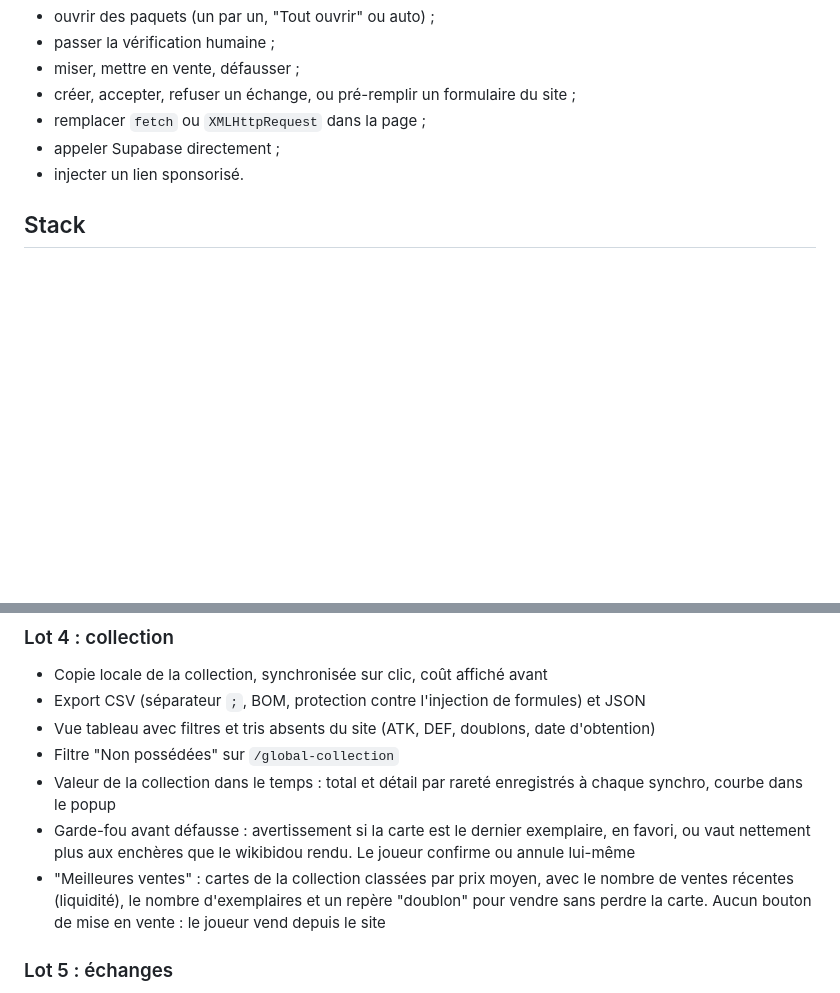
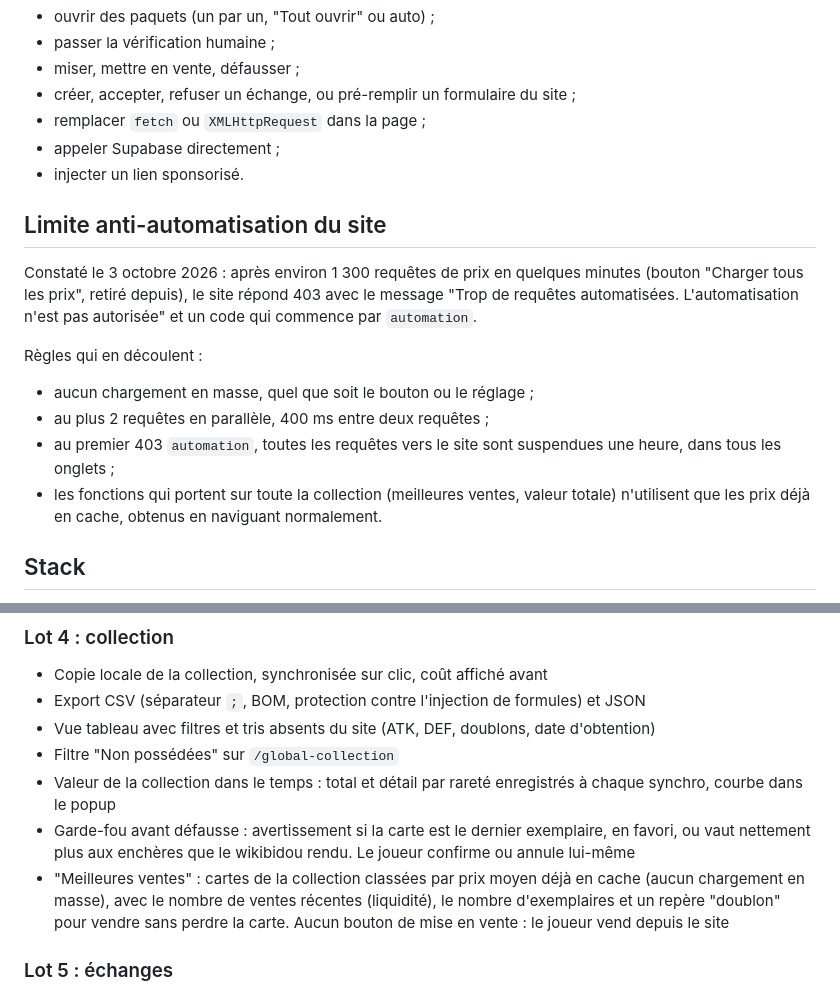
Before and after one commit to qyrn/coteplus, a Markdown page: docs/PERIMETRE-V1.md, 2 parts joined by grey strips. Drawn GitHub-style; blank space fills up the shorter version.

Commit message:
📝 docs: record the site's anti-automation limit and the rules it imposes

```diff
--- a/docs/PERIMETRE-V1.md
+++ b/docs/PERIMETRE-V1.md
@@ -16,6 +16,16 @@ Exclu pour de bon :
 - remplacer `fetch` ou `XMLHttpRequest` dans la page ;
 - appeler Supabase directement ;
 - injecter un lien sponsorisé.
+
+## Limite anti-automatisation du site
+
+Constaté le 3 octobre 2026 : après environ 1 300 requêtes de prix en quelques minutes (bouton "Charger tous les prix", retiré depuis), le site répond 403 avec le message "Trop de requêtes automatisées. L'automatisation n'est pas autorisée" et un code qui commence par `automation`.
+
+Règles qui en découlent :
+- aucun chargement en masse, quel que soit le bouton ou le réglage ;
+- au plus 2 requêtes en parallèle, 400 ms entre deux requêtes ;
+- au premier 403 `automation`, toutes les requêtes vers le site sont suspendues une heure, dans tous les onglets ;
+- les fonctions qui portent sur toute la collection (meilleures ventes, valeur totale) n'utilisent que les prix déjà en cache, obtenus en naviguant normalement.
 
 ## Stack
 
@@ -83,7 +93,7 @@ Le DOM ne contient aucun id de carte. Le lien entre une carte affichée et ses d
 - Filtre "Non possédées" sur `/global-collection`
 - Valeur de la collection dans le temps : total et détail par rareté enregistrés à chaque synchro, courbe dans le popup
 - Garde-fou avant défausse : avertissement si la carte est le dernier exemplaire, en favori, ou vaut nettement plus aux enchères que le wikibidou rendu. Le joueur confirme ou annule lui-même
-- "Meilleures ventes" : cartes de la collection classées par prix moyen, avec le nombre de ventes récentes (liquidité), le nombre d'exemplaires et un repère "doublon" pour vendre sans perdre la carte. Aucun bouton de mise en vente : le joueur vend depuis le site
+- "Meilleures ventes" : cartes de la collection classées par prix moyen déjà en cache (aucun chargement en masse), avec le nombre de ventes récentes (liquidité), le nombre d'exemplaires et un repère "doublon" pour vendre sans perdre la carte. Aucun bouton de mise en vente : le joueur vend depuis le site
 
 ### Lot 5 : échanges
 
```
